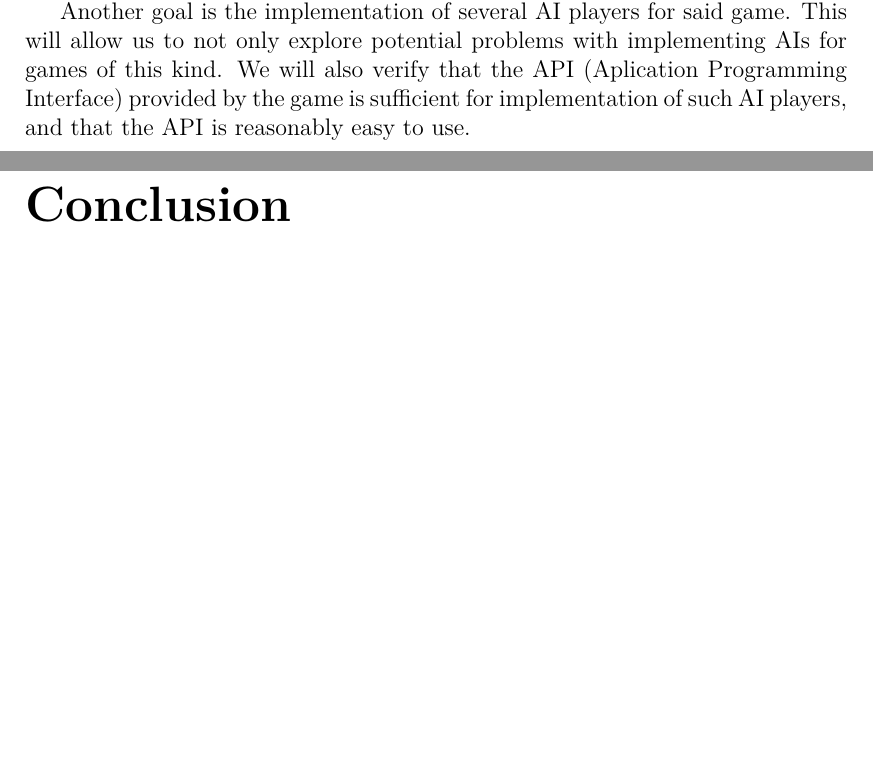
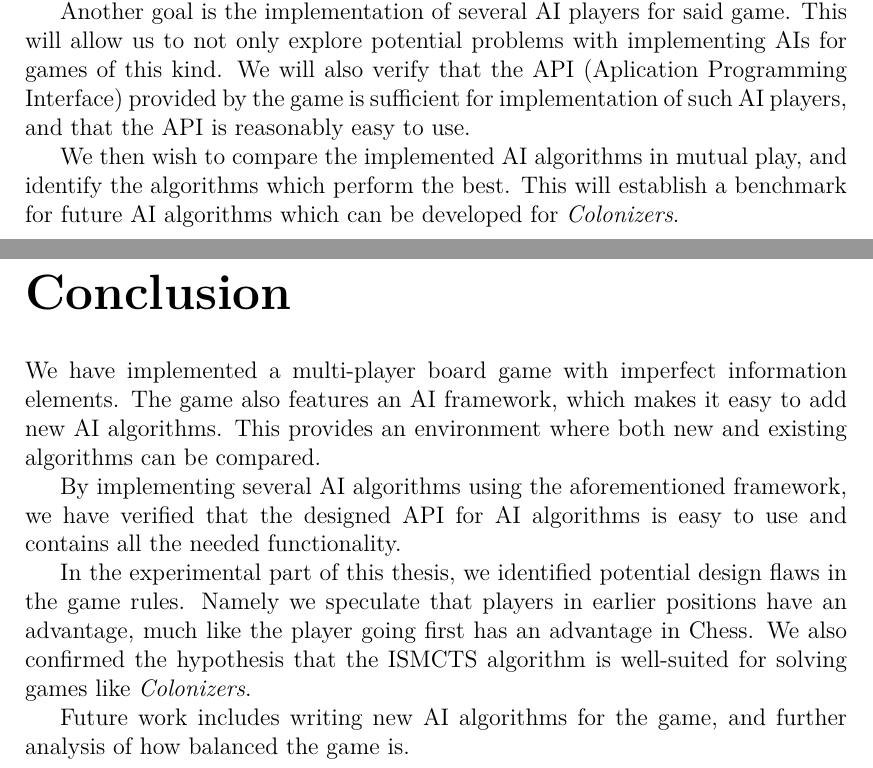
Before and after one commit to yawnston/bachelor-thesis, a LaTeX thesis (src/thesis.tex, which reads src/epilog.tex, src/preface.tex): two parts of pages 7 and 33 of 38, joined at a grey line, cut so that both start at the same text, the shorter picture padded with empty space. Compiled offline with pdfLaTeX.

Commit message:
Add conclusion

```diff
--- a/src/epilog.tex
+++ b/src/epilog.tex
@@ -1,2 +1,20 @@
 \chapter*{Conclusion}
 \addcontentsline{toc}{chapter}{Conclusion}
+
+We have implemented a multi-player board game with imperfect information
+elements. The game also features an AI framework, which makes it
+easy to add new AI algorithms. This provides an environment where
+both new and existing algorithms can be compared.
+
+By implementing several AI algorithms using the aforementioned framework,
+we have verified that the designed API for AI algorithms is easy to use
+and contains all the needed functionality.
+
+In the experimental part of this thesis, we identified potential design flaws
+in the game rules. Namely we speculate that players in earlier positions
+have an advantage, much like the player going first has an advantage in Chess.
+We also confirmed the hypothesis that the
+ISMCTS algorithm is well-suited for solving games like \emph{Colonizers}.
+
+Future work includes writing new AI algorithms for the game, and further
+analysis of how balanced the game is.
--- a/src/preface.tex
+++ b/src/preface.tex
@@ -40,3 +40,7 @@ allow us to not~only explore potential problems with implementing AIs for games
 of this kind. We will also verify that the~API (Aplication Programming Interface)
 provided by the game is sufficient for implementation of such AI players, and that
 the~API is reasonably easy to use.
+
+We then wish to compare the implemented AI algorithms in mutual play,
+and identify the algorithms which perform the best. This will establish a benchmark
+for future AI algorithms which can be developed for \emph{Colonizers}.
```
Also changed, not shown: src/developerdocs.tex (+1 -0 lines), src/framework.tex (+3 -0 lines), src/userdocs.tex (+1 -0 lines), src/thesis.pdf.
